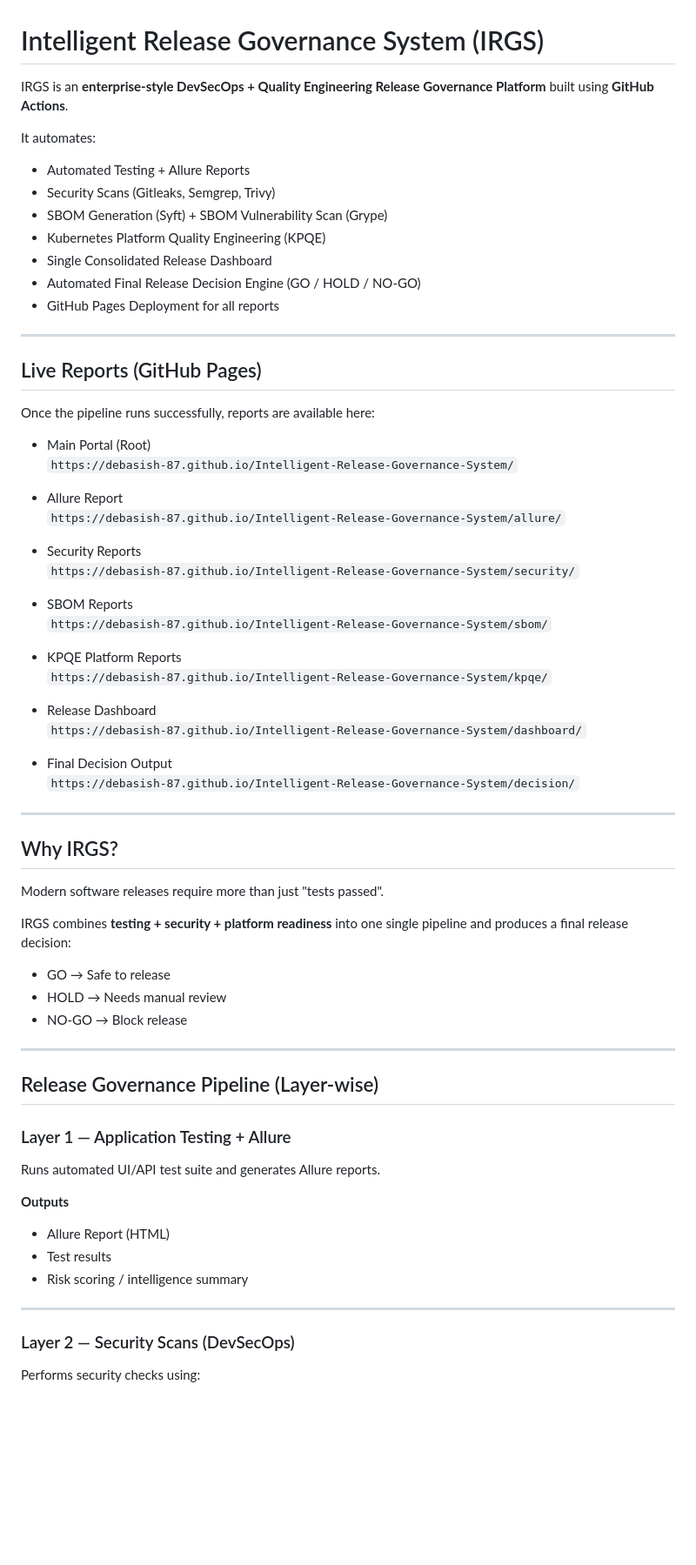
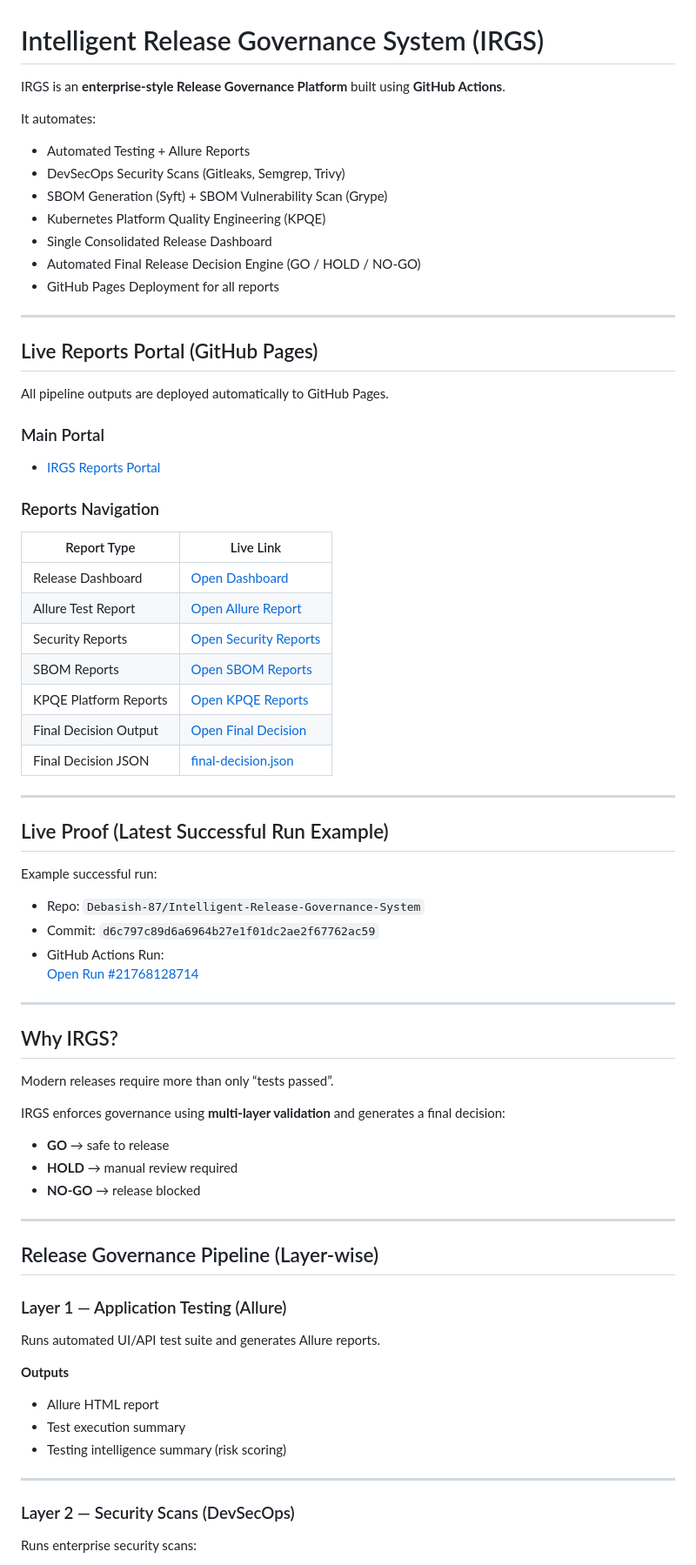
Before and after one commit to Debasish-87/enterprise-release-governance-system, a Markdown page: README.md, the part around one of its changes. Shown at 87% size. GitHub-like rendering; blank space fills up the shorter version.

```diff
--- a/README.md
+++ b/README.md
@@ -1,11 +1,11 @@
 # Intelligent Release Governance System (IRGS)
 
-IRGS is an **enterprise-style DevSecOps + Quality Engineering Release Governance Platform** built using **GitHub Actions**.
+IRGS is an **enterprise-style Release Governance Platform** built using **GitHub Actions**.
 
 It automates:
 
 - Automated Testing + Allure Reports
-- Security Scans (Gitleaks, Semgrep, Trivy)
+- DevSecOps Security Scans (Gitleaks, Semgrep, Trivy)
 - SBOM Generation (Syft) + SBOM Vulnerability Scan (Grype)
 - Kubernetes Platform Quality Engineering (KPQE)
 - Single Consolidated Release Dashboard
@@ -14,57 +14,62 @@ It automates:
 
 ---
 
-## Live Reports (GitHub Pages)
+## Live Reports Portal (GitHub Pages)
 
-Once the pipeline runs successfully, reports are available here:
+All pipeline outputs are deployed automatically to GitHub Pages.
 
-- Main Portal (Root)
-  `https://debasish-87.github.io/Intelligent-Release-Governance-System/`
+### Main Portal
+- [IRGS Reports Portal](https://debasish-87.github.io/Intelligent-Release-Governance-System/)
 
-- Allure Report
-  `https://debasish-87.github.io/Intelligent-Release-Governance-System/allure/`
+### Reports Navigation
 
-- Security Reports
-  `https://debasish-87.github.io/Intelligent-Release-Governance-System/security/`
+| Report Type | Live Link |
+|-----------|----------|
+| Release Dashboard | [Open Dashboard](https://debasish-87.github.io/Intelligent-Release-Governance-System/dashboard/) |
+| Allure Test Report | [Open Allure Report](https://debasish-87.github.io/Intelligent-Release-Governance-System/allure/) |
+| Security Reports | [Open Security Reports](https://debasish-87.github.io/Intelligent-Release-Governance-System/security/) |
+| SBOM Reports | [Open SBOM Reports](https://debasish-87.github.io/Intelligent-Release-Governance-System/sbom/) |
+| KPQE Platform Reports | [Open KPQE Reports](https://debasish-87.github.io/Intelligent-Release-Governance-System/kpqe/) |
+| Final Decision Output | [Open Final Decision](https://debasish-87.github.io/Intelligent-Release-Governance-System/decision/) |
+| Final Decision JSON | [final-decision.json](https://debasish-87.github.io/Intelligent-Release-Governance-System/decision/final-decision.json) |
 
-- SBOM Reports
-  `https://debasish-87.github.io/Intelligent-Release-Governance-System/sbom/`
+---
 
-- KPQE Platform Reports
-  `https://debasish-87.github.io/Intelligent-Release-Governance-System/kpqe/`
+## Live Proof (Latest Successful Run Example)
 
-- Release Dashboard
-  `https://debasish-87.github.io/Intelligent-Release-Governance-System/dashboard/`
+Example successful run:
 
-- Final Decision Output
-  `https://debasish-87.github.io/Intelligent-Release-Governance-System/decision/`
+- Repo: `Debasish-87/Intelligent-Release-Governance-System`
+- Commit: `d6c797c89d6a6964b27e1f01dc2ae2f67762ac59`
+- GitHub Actions Run:
+  [Open Run #21768128714](https://github.com/Debasish-87/Intelligent-Release-Governance-System/actions/runs/21768128714)
 
 ---
 
 ## Why IRGS?
 
-Modern software releases require more than just "tests passed".
+Modern releases require more than only “tests passed”.
 
-IRGS combines **testing + security + platform readiness** into one single pipeline and produces a final release decision:
+IRGS enforces governance using **multi-layer validation** and generates a final decision:
 
-- GO → Safe to release
-- HOLD → Needs manual review
-- NO-GO → Block release
+- **GO** → safe to release
+- **HOLD** → manual review required
+- **NO-GO** → release blocked
 
 ---
 
 ## Release Governance Pipeline (Layer-wise)
 
-### Layer 1 — Application Testing + Allure
+### Layer 1 — Application Testing (Allure)
 Runs automated UI/API test suite and generates Allure reports.
 
 **Outputs**
-- Allure Report (HTML)
-- Test results
-- Risk scoring / intelligence summary
+- Allure HTML report
+- Test execution summary
+- Testing intelligence summary (risk scoring)
 
 ---
 
 ### Layer 2 — Security Scans (DevSecOps)
-Performs security checks using:
+Runs enterprise security scans:
 
```
Also changed, not shown: other parts of README.md (+54 -44 lines).
